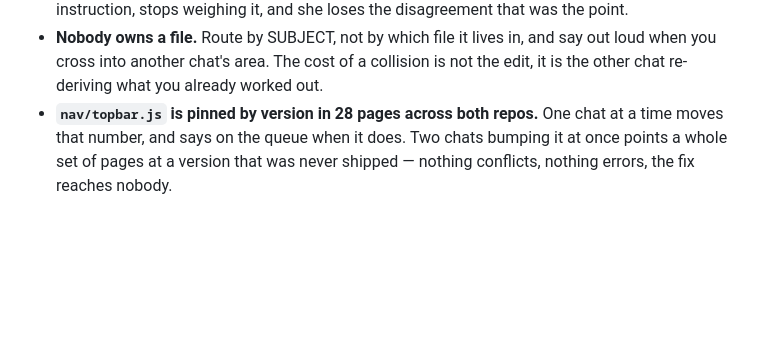
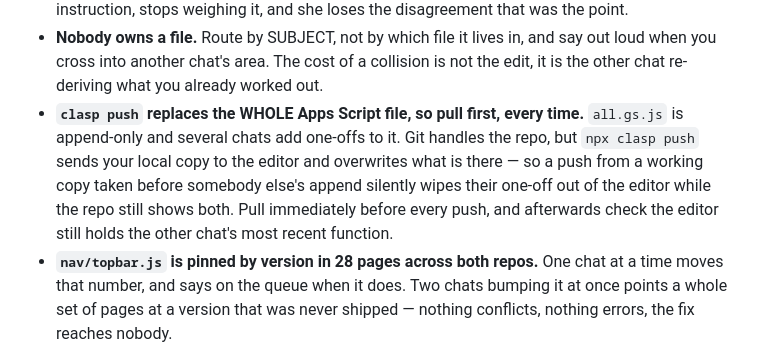
Before and after one commit to Creating-Works/content, a Markdown page: CLAUDE.md, the part around the change. Drawn GitHub-style; blank space fills up the shorter version.

Commit message:
How Jessie works: clasp push overwrites the editor, so pull first
Co-Authored-By: Claude Opus 5 <noreply@anthropic.com>

```diff
--- a/CLAUDE.md
+++ b/CLAUDE.md
@@ -130,6 +130,12 @@ does what is the nine-row table in `The-New-Build-Repository/design/start-here.m
 - **Nobody owns a file.** Route by SUBJECT, not by which file it lives in, and say out loud when you
   cross into another chat's area. The cost of a collision is not the edit, it is the other chat
   re-deriving what you already worked out.
+- **`clasp push` replaces the WHOLE Apps Script file, so pull first, every time.** `all.gs.js` is
+  append-only and several chats add one-offs to it. Git handles the repo, but `npx clasp push` sends
+  your local copy to the editor and overwrites what is there — so a push from a working copy taken
+  before somebody else's append silently wipes their one-off out of the editor while the repo still
+  shows both. Pull immediately before every push, and afterwards check the editor still holds the
+  other chat's most recent function.
 - **`nav/topbar.js` is pinned by version in 28 pages across both repos.** One chat at a time moves
   that number, and says on the queue when it does. Two chats bumping it at once points a whole set of
   pages at a version that was never shipped — nothing conflicts, nothing errors, the fix reaches
```
